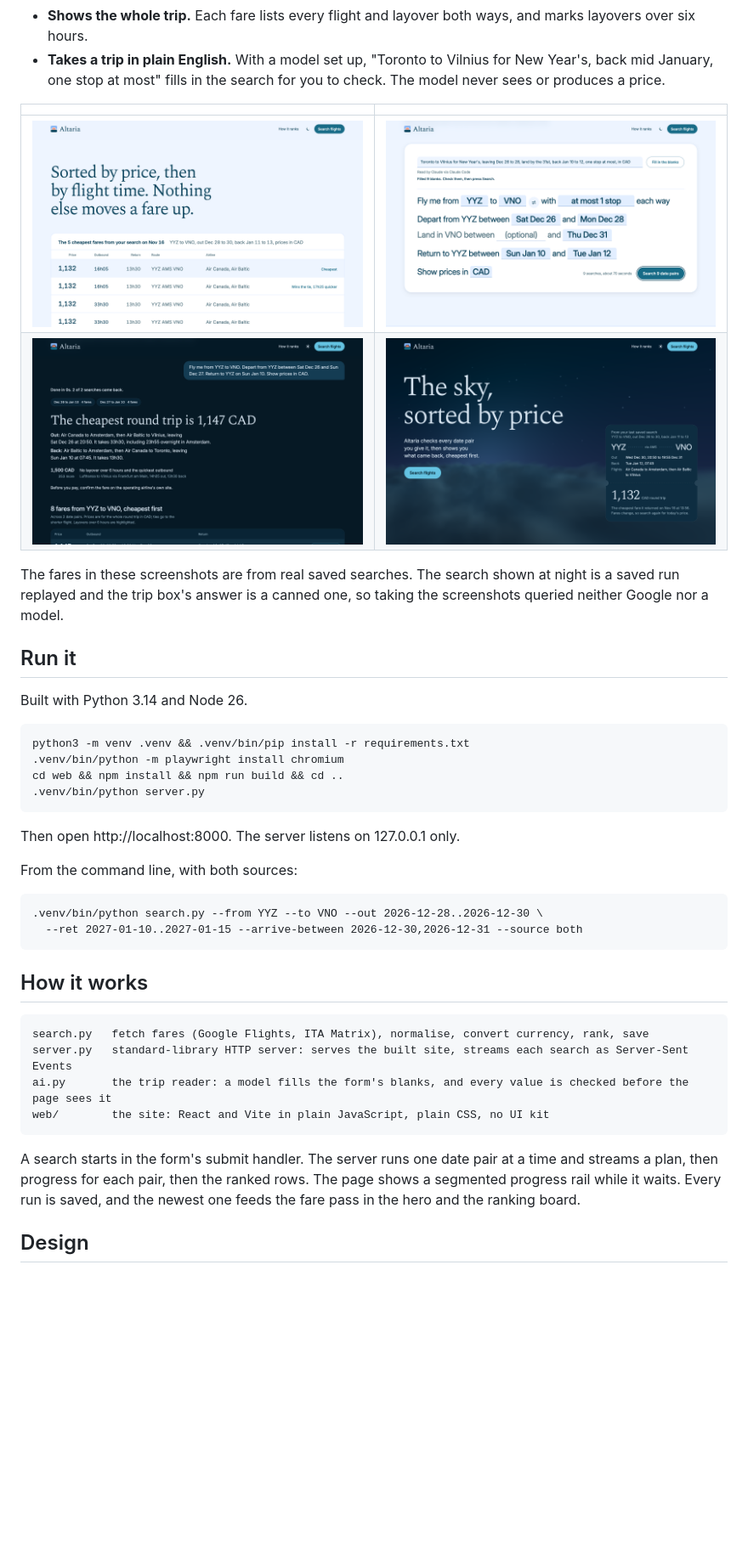
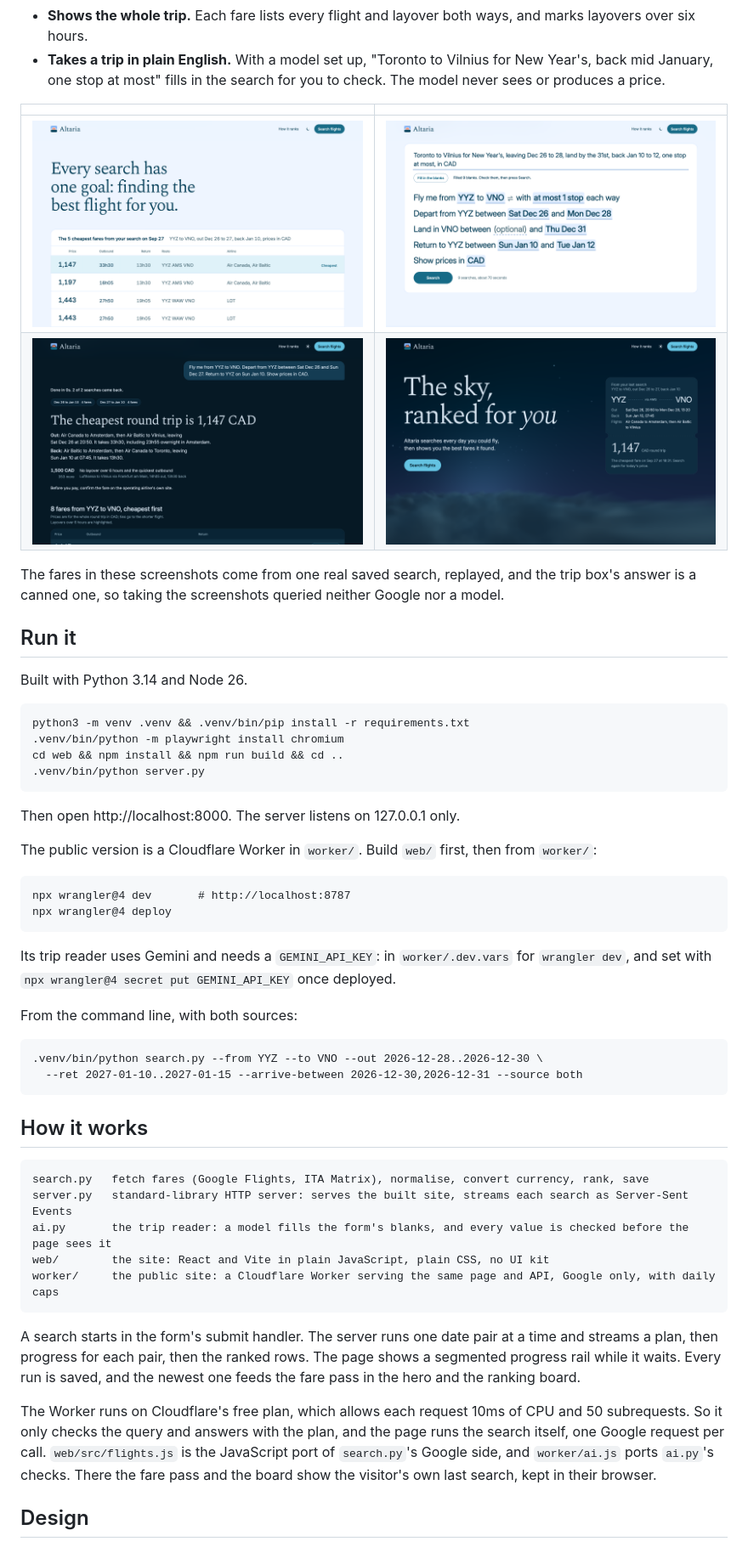
Before and after one commit to macwellbz/altaria, a Markdown page: README.md, the part around one of its changes. Shown at 85% size. Rendered like a GitHub page; pictures changed too: docs/hero-dark.png, docs/ranking-board.png, docs/results-dark.png; blank space fills up the shorter version.

Commit message:
Update README, docs and screenshots

````diff
--- a/README.md
+++ b/README.md
@@ -16,7 +18,7 @@ A flight search you run yourself. It prices every pair of dates you give it and
 | ![The ranking board: the five cheapest fares of the last search in price order](docs/ranking-board.png) | ![The trip box: a sentence typed in plain English has filled the search blanks](docs/trip-box.png) |
 | ![A finished search at night: the cheapest fare as a headline, then the timetable](docs/results-dark.png) | ![The hero at night](docs/hero-dark.png) |
 
-The fares in these screenshots are from real saved searches. The search shown at night is a saved run replayed and the trip box's answer is a canned one, so taking the screenshots queried neither Google nor a model.
+The fares in these screenshots come from one real saved search, replayed, and the trip box's answer is a canned one, so taking the screenshots queried neither Google nor a model.
 
 ## Run it
 
@@ -30,6 +32,15 @@ cd web && npm install && npm run build && cd ..
 ```
 
 Then open http://localhost:8000. The server listens on 127.0.0.1 only.
+
+The public version is a Cloudflare Worker in `worker/`. Build `web/` first, then from `worker/`:
+
+```
+npx wrangler@4 dev       # http://localhost:8787
+npx wrangler@4 deploy
+```
+
+Its trip reader uses Gemini and needs a `GEMINI_API_KEY`: in `worker/.dev.vars` for `wrangler dev`, and set with `npx wrangler@4 secret put GEMINI_API_KEY` once deployed.
 
 From the command line, with both sources:
 
@@ -45,9 +56,12 @@ search.py   fetch fares (Google Flights, ITA Matrix), normalise, convert currenc
 server.py   standard-library HTTP server: serves the built site, streams each search as Server-Sent Events
 ai.py       the trip reader: a model fills the form's blanks, and every value is checked before the page sees it
 web/        the site: React and Vite in plain JavaScript, plain CSS, no UI kit
+worker/     the public site: a Cloudflare Worker serving the same page and API, Google only, with daily caps
 ```
 
 A search starts in the form's submit handler. The server runs one date pair at a time and streams a plan, then progress for each pair, then the ranked rows. The page shows a segmented progress rail while it waits. Every run is saved, and the newest one feeds the fare pass in the hero and the ranking board.
+
+The Worker runs on Cloudflare's free plan, which allows each request 10ms of CPU and 50 subrequests. So it only checks the query and answers with the plan, and the page runs the search itself, one Google request per call. `web/src/flights.js` is the JavaScript port of `search.py`'s Google side, and `worker/ai.js` ports `ai.py`'s checks. There the fare pass and the board show the visitor's own last search, kept in their browser.
 
 ## Design
 
````
Also changed, not shown: other parts of README.md (+10 -6 lines), .claude/agents/site-builder.md (+1 -1 lines), CLAUDE.md (+1 -1 lines), docs/hero.png.
